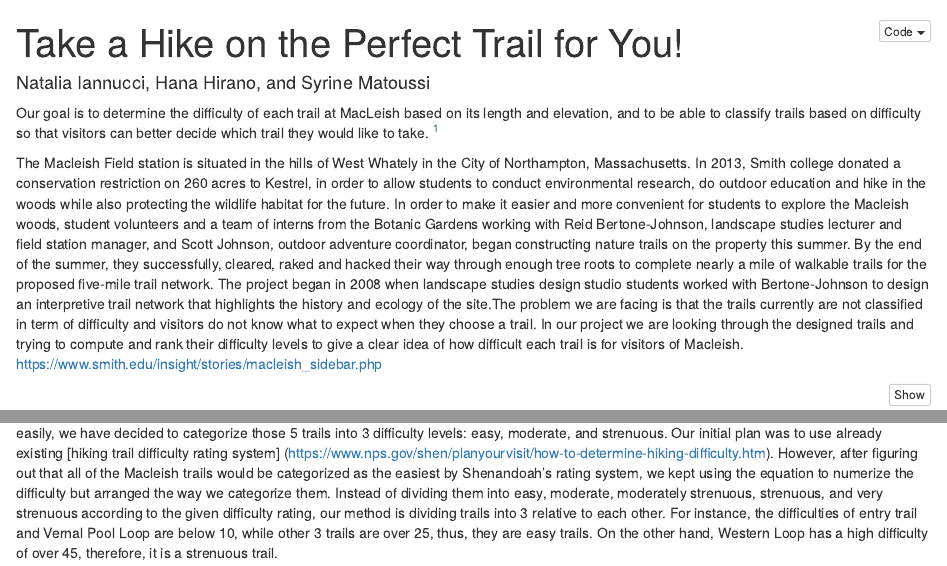
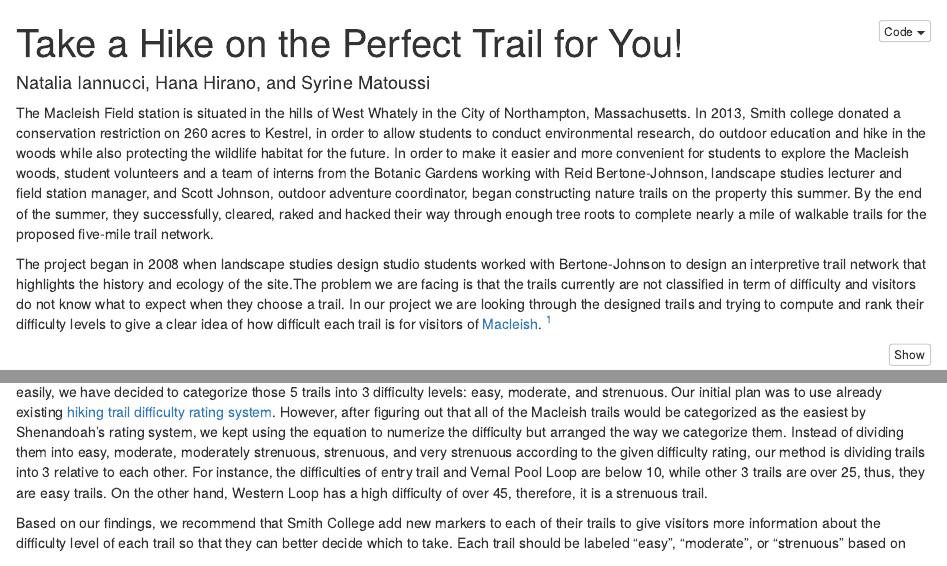
Before and after one commit to niannucci/MP3-Macleish, an R Markdown document (Mini Project 3.Rmd): the page in a window 1100 px wide, from its top, and a second part further down, joined at a grey line. Rendered offline with R 4.5, knitr and Pandoc, with nearby package versions; some code elsewhere in the file could not run offline.

Commit message:
word limit

````diff
--- a/Mini Project 3.Rmd
+++ b/Mini Project 3.Rmd
@@ -9,7 +9,5 @@ output:
 knitr::opts_chunk$set(echo = TRUE)
 ```
 
-Our goal is to determine the difficulty of each trail at MacLeish based on its length and elevation, and to be able to classify trails based on difficulty so that visitors can better decide which trail they would like to take. ^[https://github.com/niannucci/MP3-Macleish]
 
 The Macleish Field station is situated in the  hills of West Whately in the City of Northampton, Massachusetts. In 2013, Smith college donated a conservation restriction on 260 acres to Kestrel, in order to allow students to conduct  environmental research, do outdoor education and hike in the woods while also protecting the wildlife habitat for the future. In order to make it easier and more convenient for students to explore the Macleish woods, student volunteers and a team of interns from the Botanic Gardens working with Reid Bertone-Johnson, landscape studies lecturer and field station manager, and Scott Johnson, outdoor adventure coordinator, began constructing nature trails on the property this summer. By the end of the summer, they successfully, cleared, raked and hacked their way through enough tree roots to complete nearly a mile of walkable trails for the proposed five-mile trail network.
-The project began in 2008 when landscape studies design studio students worked with Bertone-Johnson to design an interpretive trail network that highlights the history and ecology of the site.The problem we are facing is that the trails currently are not classified in term of difficulty and visitors do not know  what to expect when they choose a trail. In our project we are looking through the designed trails and trying to compute and rank their difficulty levels to give a clear idea of how difficult each trail is for visitors of Macleish.
@@ -17,3 +15,5 @@ https://www.smith.edu/insight/stories/macleish_sidebar.php
+The project began in 2008 when landscape studies design studio students worked with Bertone-Johnson to design an interpretive trail network that highlights the history and ecology of the site.The problem we are facing is that the trails currently are not classified in term of difficulty and visitors do not know  what to expect when they choose a trail. In our project we are looking through the designed trails and trying to compute and rank their difficulty levels to give a clear idea of how difficult each trail is for visitors of [Macleish](https://www.smith.edu/insight/stories/macleish_sidebar.php). ^[https://github.com/niannucci/MP3-Macleish]
+
 
 
 ```{r message = FALSE, warning=FALSE}
@@ -62,7 +62,7 @@ elevation_trails <- st_intersection(
   select(name, SHAPE_LEN, geometry)
 ```
 
-We have computed the elevation change and the distance for each trail, yet in order for the visitors to understand the difficulty of each trail more easily, we have decided to categorize those 5 trails into 3 difficulty levels: easy, moderate, and strenuous. Our initial plan was to use already existing [hiking trail difficulty rating system] (https://www.nps.gov/shen/planyourvisit/how-to-determine-hiking-difficulty.htm). However, after figuring out that all of the Macleish trails would be categorized as the easiest by Shenandoah's rating system, we kept using the equation to numerize the difficulty but arranged the way we categorize them. Instead of dividing them into easy, moderate, moderately strenuous, strenuous, and very strenuous according to the given difficulty rating, our method is dividing trails into 3 relative to each other. For instance, the difficulties of entry trail and Vernal Pool Loop are below 10, while other 3 trails are over 25, thus, they are easy trails. On the other hand, Western Loop has a high difficulty of over 45, therefore, it is a strenuous trail.
+
 
 ```{r message = FALSE, warning=FALSE}
 grouped <- elevation_trails %>%
@@ -143,6 +143,7 @@ The elevation graph by the title "Profiles of Trails at Macleish" shows the tota
 To determine the difficulty level we used the following formula:
 SQRT(Elevation Gain(in feet) x 2 x distance (in miles))
 
+We have computed the elevation change and the distance for each trail, yet in order for the visitors to understand the difficulty of each trail more easily, we have decided to categorize those 5 trails into 3 difficulty levels: easy, moderate, and strenuous. Our initial plan was to use already existing [hiking trail difficulty rating system](https://www.nps.gov/shen/planyourvisit/how-to-determine-hiking-difficulty.htm). However, after figuring out that all of the Macleish trails would be categorized as the easiest by Shenandoah's rating system, we kept using the equation to numerize the difficulty but arranged the way we categorize them. Instead of dividing them into easy, moderate, moderately strenuous, strenuous, and very strenuous according to the given difficulty rating, our method is dividing trails into 3 relative to each other. For instance, the difficulties of entry trail and Vernal Pool Loop are below 10, while other 3 trails are over 25, thus, they are easy trails. On the other hand, Western Loop has a high difficulty of over 45, therefore, it is a strenuous trail.
 
 Based on our findings, we recommend that Smith College add new markers to each of their trails to give visitors more information about the difficulty level of each trail so that they can better decide which to take. Each trail should be labeled "easy", "moderate", or "strenuous" based on length and changes in elevation. MacLeish Field Station should add a sign outlining each trail and saying which difficulty level each is, and then include descriptions of each difficulty level and what each means. "Easy" means the trail is suggested for those who prefer a leisurely walk, children, or people with mobility issues. The trails marked "moderate" are suggested to beginner hikers or people looking for a bit of casual exercise. The "strenuous" trails are suggested for experienced hikers or people looking for a challenge or an intense workout. This sign and details would be very helpful to visitors as they would be more satisfied with their time at MacLeish.
 
````
Also changed, not shown: Mini Project 3.Rmd (2 more changed lines).
